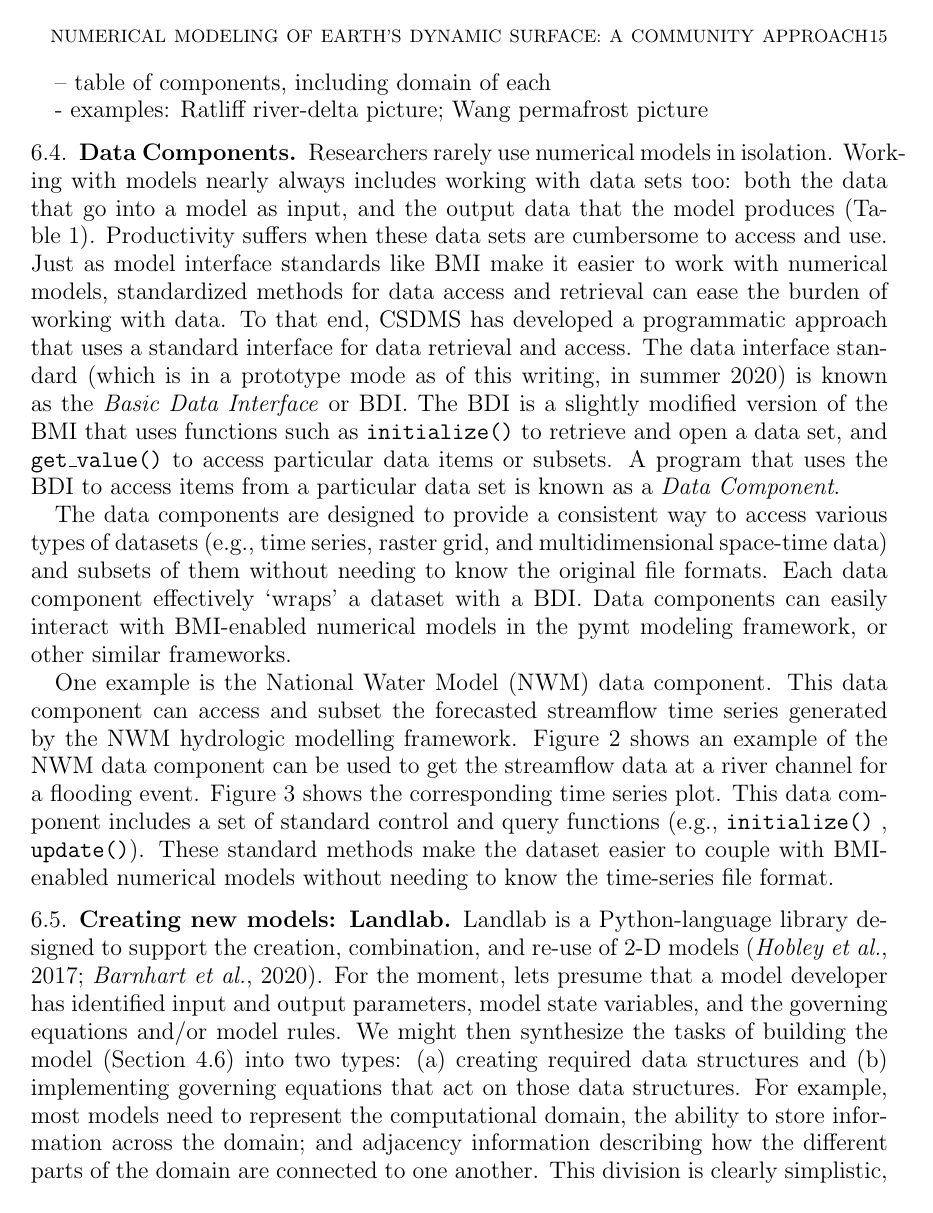
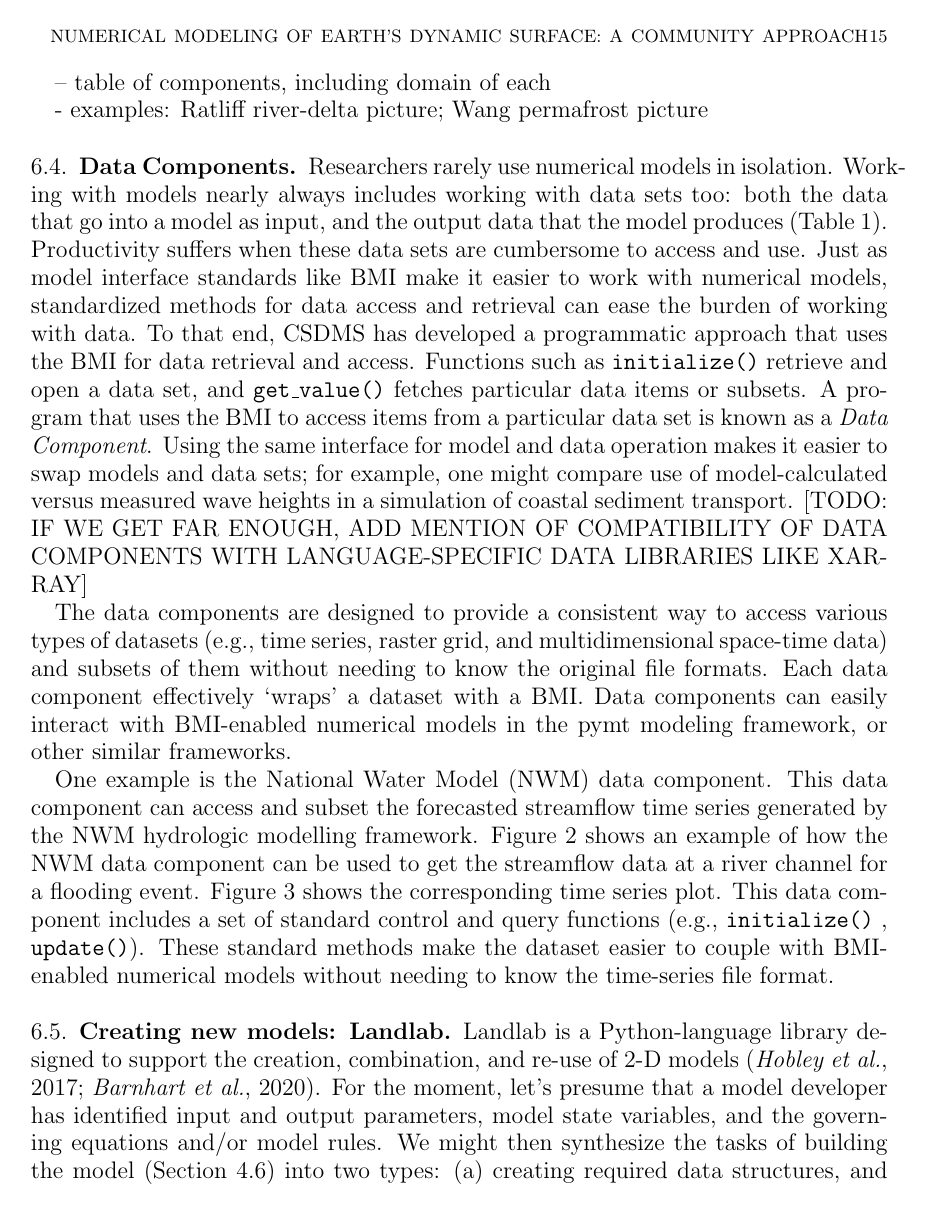
Before and after one commit to gregtucker/component_modeling_csdms_chapter, a LaTeX paper (component_modeling.tex): page 15 of 75. Compiled offline with pdfLaTeX.

Commit message:
edits on Landlab section

```diff
--- a/component_modeling.tex
+++ b/component_modeling.tex
@@ -375,11 +375,11 @@ that: `Results confirm that model coupling can indeed be a viable way forward to
 
 \subsection{Data Components}
 
-Researchers rarely use numerical models in isolation. Working with models nearly always includes working with data sets too: both the data that go into a model as input, and the output data that the model produces (Table~\ref{tab:taxonomy}). Productivity suffers when these data sets are cumbersome to access and use. Just as model interface standards like BMI make it easier to work with numerical models, standardized methods for data access and retrieval can ease the burden of working with data. To that end, CSDMS has developed a programmatic approach that uses a standard interface for data retrieval and access. The data interface standard (which is in a prototype mode as of this writing, in summer 2020) is known as the \textit{Basic Data Interface} or BDI. The BDI is a slightly modified version of the BMI that uses functions such as \texttt{initialize()} to retrieve and open a data set, and \texttt{get\_value()} to access particular data items or subsets. A program that uses the BDI to access items from a particular data set is known as a \textit{Data Component}.
-
-The data components are designed to provide a consistent way to access various types of datasets (e.g., time series, raster grid, and multidimensional space-time data) and subsets of them without needing to know the original file formats. Each data component effectively `wraps' a dataset with a BDI. Data components can easily interact with BMI-enabled numerical models in the pymt modeling framework, or other similar frameworks.
-
-One example is the National Water Model (NWM) data component. This data component can access and subset the forecasted streamflow time series generated by the NWM hydrologic modelling framework. Figure \ref{fig:data_component1} shows an example of the NWM data component can be used to get the streamflow data at a river channel for a flooding event. Figure \ref{fig:data_component2} shows the corresponding time series plot. This data component includes a set of standard control and query functions (e.g.,  \texttt{initialize()} , \texttt{update()}). These standard methods make the dataset easier to couple with BMI-enabled numerical models  without needing to know the time-series file format.
+Researchers rarely use numerical models in isolation. Working with models nearly always includes working with data sets too: both the data that go into a model as input, and the output data that the model produces (Table~\ref{tab:taxonomy}). Productivity suffers when these data sets are cumbersome to access and use. Just as model interface standards like BMI make it easier to work with numerical models, standardized methods for data access and retrieval can ease the burden of working with data. To that end, CSDMS has developed a programmatic approach that uses the BMI for data retrieval and access. Functions such as \texttt{initialize()} retrieve and open a data set, and \texttt{get\_value()} fetches particular data items or subsets. A program that uses the BMI to access items from a particular data set is known as a \textit{Data Component}. Using the same interface for model and data operation makes it easier to swap models and data sets; for example, one might compare use of model-calculated versus measured wave heights in a simulation of coastal sediment transport. [TODO: IF WE GET FAR ENOUGH, ADD MENTION OF COMPATIBILITY OF DATA COMPONENTS WITH LANGUAGE-SPECIFIC DATA LIBRARIES LIKE XARRAY]
+
+The data components are designed to provide a consistent way to access various types of datasets (e.g., time series, raster grid, and multidimensional space-time data) and subsets of them without needing to know the original file formats. Each data component effectively `wraps' a dataset with a BMI. Data components can easily interact with BMI-enabled numerical models in the pymt modeling framework, or other similar frameworks.
+
+One example is the National Water Model (NWM) data component. This data component can access and subset the forecasted streamflow time series generated by the NWM hydrologic modelling framework. Figure \ref{fig:data_component1} shows an example of how the NWM data component can be used to get the streamflow data at a river channel for a flooding event. Figure \ref{fig:data_component2} shows the corresponding time series plot. This data component includes a set of standard control and query functions (e.g.,  \texttt{initialize()} , \texttt{update()}). These standard methods make the dataset easier to couple with BMI-enabled numerical models  without needing to know the time-series file format.
 
 \begin{figure}[h!]
 \centering
@@ -398,11 +398,11 @@ One example is the National Water Model (NWM) data component. This data componen
 
 \subsection{Creating new models: Landlab}
 
-Landlab is a Python-language library designed to support the creation, combination, and re-use of 2-D models \citep{hobley2017creative, barnhart2020short}. For the moment, lets presume that a model developer has identified input and output parameters, model state variables, and the governing equations and/or model rules. We might then synthesize the tasks of building the model (Section~\ref{sec:build}) into two types: (a) creating required data structures and (b) implementing governing equations that act on those data structures. For example, most models need to represent the computational domain, the ability to store information across the domain; and adjacency information describing how the different parts of the domain are connected to one another. This division is clearly simplistic, and neglects many intricacies; yet it captures the fundamental activities of model building.
-
-Landlab provides re-usable software infrastructure that addresses the most common needs for our two model building tasks. It provides a \textit{grid} object to represent the computational domain and store \textit{fields} of state variables. Landlab provides multiple grid types through a similar interface (e.g., regular raster, network, regular hexagon, irregular). For all grid types, the adjacency information and access to fields follows the same interface---making it nearly trivial for a model to work on multiple grid types.
-
-To address the second model building task, Landlab provides two capabilities. First is a set of numerical utilities that support common needs. For example, the ability to calculate differences, fluxes, and divergences of values stored at fields. Second is a \textit{Component} base class. Components within Landlab each simulate a single process (e.g., stream power erosion, linear diffusion). The Component base class enforces a minimum amount of model metadata for each model and defines common attributes. If a model, or part of model is implemented within Landlab as a Component, the model author must only write the code to instantiate a model, and to run it forward in time.
+Landlab is a Python-language library designed to support the creation, combination, and re-use of 2-D models \citep{hobley2017creative, barnhart2020short}. For the moment, let's presume that a model developer has identified input and output parameters, model state variables, and the governing equations and/or model rules. We might then synthesize the tasks of building the model (Section~\ref{sec:build}) into two types: (a) creating required data structures, and (b) implementing governing equations that act on those data structures. For example, most models need to represent the computational domain, including information (such as the current value of state variables) across the domain, and adjacency information describing how the different parts of the domain are connected to one another. This division is clearly simplistic, and neglects many intricacies, yet it captures the fundamental activities of model building.
+
+Landlab provides re-usable software infrastructure that addresses the most common needs for our two model building tasks. For grid-based data structures, Landlab provides a \textit{grid} object to represent the computational domain and store \textit{fields} of state variables. Landlab provides multiple grid types through a similar interface (e.g., regular raster, network, regular hexagon, irregular). For all grid types, the adjacency information and access to fields follows the same interface---making it nearly trivial for a model to work on multiple grid types.
+
+To address the second model-building task, Landlab provides two capabilities. First is a set of numerical utilities that support common needs. These include, for example, the ability to calculate differences, fluxes, and divergences of values stored at fields. Second is a library of \textit{Components}. In general, each Landlab component simulates a single process (e.g., stream power erosion, linear diffusion). Components are implemented as Python classes, and are derived from a common base class that enforces a minimum amount of model metadata for each model and defines common attributes. If a model, or part of model is implemented within Landlab as a Component, the model author need only write the code to instantiate a model, and to run it forward in time.
 
 The Component base class was designed to expose a BMI such that conversion of Landlab Components to pymt components is trivial.
 \todo[inline,color=yellow]{KRB: I think it would be best if Eric finished this section}
```
